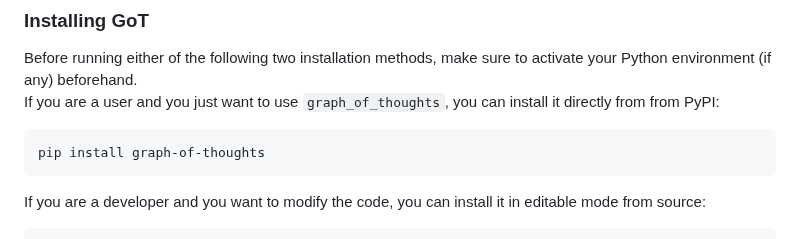
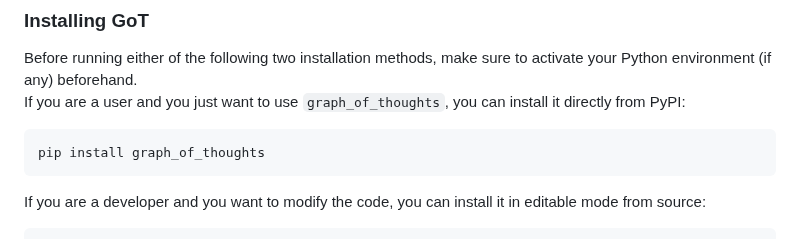
Before and after one commit to spcl/graph-of-thoughts, a Markdown page: README.md, the part around the change. Rendered like a GitHub page.

````diff
--- a/README.md
+++ b/README.md
@@ -15,9 +15,9 @@ In order to use this framework, you need to have a working installation of Pytho
 ### Installing GoT
 
 Before running either of the following two installation methods, make sure to activate your Python environment (if any) beforehand.
-If you are a user and you just want to use `graph_of_thoughts`, you can install it directly from from PyPI:
+If you are a user and you just want to use `graph_of_thoughts`, you can install it directly from PyPI:
 ```bash
-pip install graph-of-thoughts
+pip install graph_of_thoughts
 ```
 If you are a developer and you want to modify the code, you can install it in editable mode from source:
 ```bash
````
